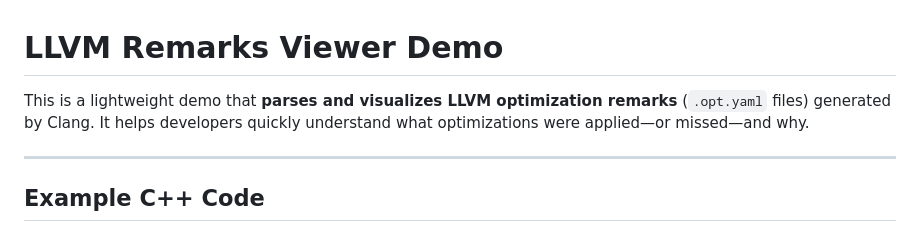
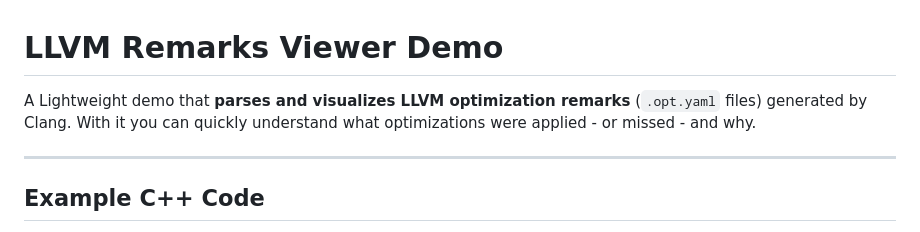
Before and after one commit to leyli16/llvm-remarks-viewer-demo, a Markdown page: README.md, the part around the change. Rendered like a GitHub page.

```diff
--- a/README.md
+++ b/README.md
@@ -1,7 +1,7 @@
 
 # LLVM Remarks Viewer Demo
 
-This is a lightweight demo that **parses and visualizes LLVM optimization remarks** (`.opt.yaml` files) generated by Clang. It helps developers quickly understand what optimizations were applied—or missed—and why.
+A Lightweight demo that **parses and visualizes LLVM optimization remarks** (`.opt.yaml` files) generated by Clang. With it you can quickly understand what optimizations were applied - or missed - and why.
 
 ---
 
```
